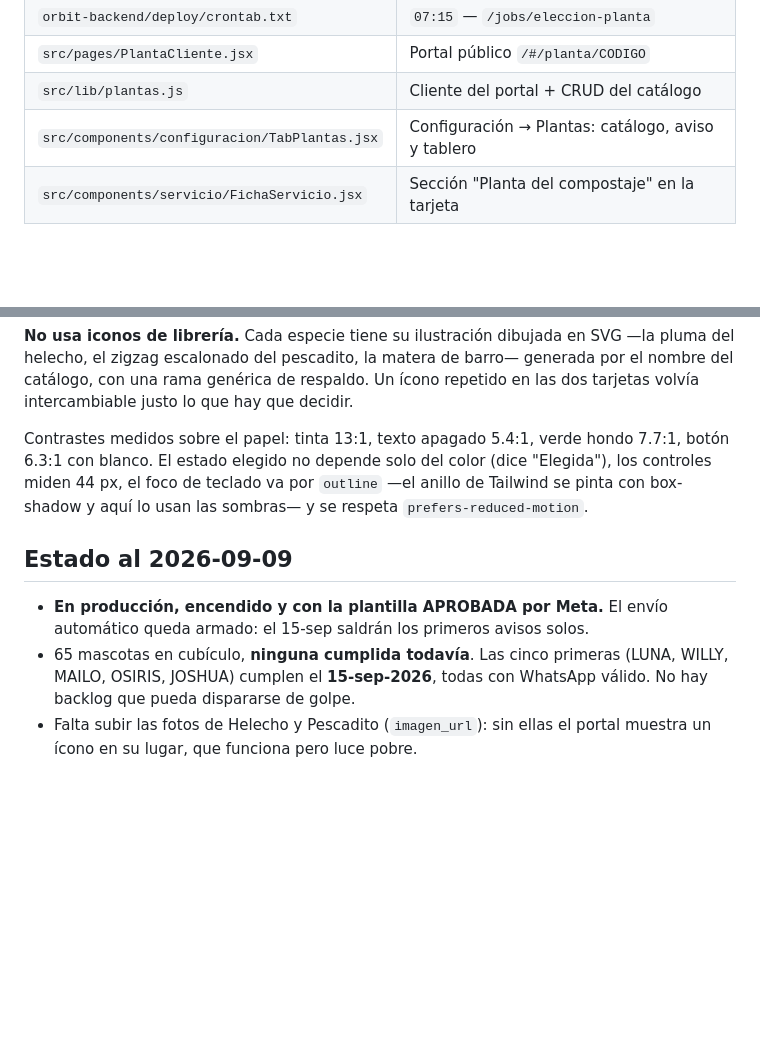
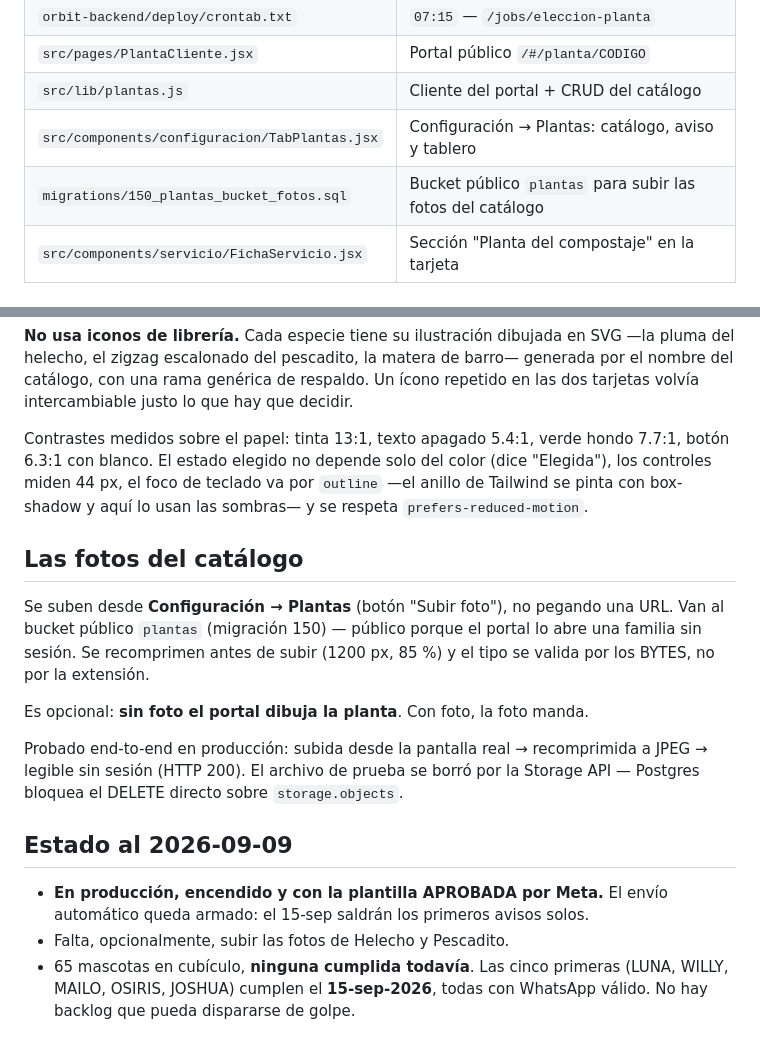
Before and after one commit to contactocaminoalcielo/cacapp, a Markdown page: docs/Eleccion_Planta_Compostaje.md, 2 parts joined by grey strips. GitHub-like rendering; blank space fills up the shorter version.

Commit message:
docs: record the photo upload path for the plant catalogue
Co-Authored-By: Claude Opus 5 <noreply@anthropic.com>
Claude-Session: https://claude.ai/code/session_011R57f7GjRZzZNHnqXDeGrG

```diff
--- a/docs/Eleccion_Planta_Compostaje.md
+++ b/docs/Eleccion_Planta_Compostaje.md
@@ -85,6 +85,7 @@ El enlace vive `dias_ventana_portal` días (120 por defecto) desde el envío.
 | `src/pages/PlantaCliente.jsx` | Portal público `/#/planta/CODIGO` |
 | `src/lib/plantas.js` | Cliente del portal + CRUD del catálogo |
 | `src/components/configuracion/TabPlantas.jsx` | Configuración → Plantas: catálogo, aviso y tablero |
+| `migrations/150_plantas_bucket_fotos.sql` | Bucket público `plantas` para subir las fotos del catálogo |
 | `src/components/servicio/FichaServicio.jsx` | Sección "Planta del compostaje" en la tarjeta |
 
 ## Despliegue — HECHO el 2026-09-09
@@ -154,12 +155,24 @@ Contrastes medidos sobre el papel: tinta 13:1, texto apagado 5.4:1, verde hondo
 anillo de Tailwind se pinta con box-shadow y aquí lo usan las sombras— y se
 respeta `prefers-reduced-motion`.
 
+## Las fotos del catálogo
+
+Se suben desde **Configuración → Plantas** (botón "Subir foto"), no pegando una
+URL. Van al bucket público `plantas` (migración 150) — público porque el portal
+lo abre una familia sin sesión. Se recomprimen antes de subir (1200 px, 85 %) y
+el tipo se valida por los BYTES, no por la extensión.
+
+Es opcional: **sin foto el portal dibuja la planta**. Con foto, la foto manda.
+
+Probado end-to-end en producción: subida desde la pantalla real → recomprimida a
+JPEG → legible sin sesión (HTTP 200). El archivo de prueba se borró por la
+Storage API — Postgres bloquea el DELETE directo sobre `storage.objects`.
+
 ## Estado al 2026-09-09
 
 - **En producción, encendido y con la plantilla APROBADA por Meta.** El envío
   automático queda armado: el 15-sep saldrán los primeros avisos solos.
+- Falta, opcionalmente, subir las fotos de Helecho y Pescadito.
 - 65 mascotas en cubículo, **ninguna cumplida todavía**. Las cinco primeras
   (LUNA, WILLY, MAILO, OSIRIS, JOSHUA) cumplen el **15-sep-2026**, todas con
   WhatsApp válido. No hay backlog que pueda dispararse de golpe.
-- Falta subir las fotos de Helecho y Pescadito (`imagen_url`): sin ellas el portal
-  muestra un ícono en su lugar, que funciona pero luce pobre.
```
